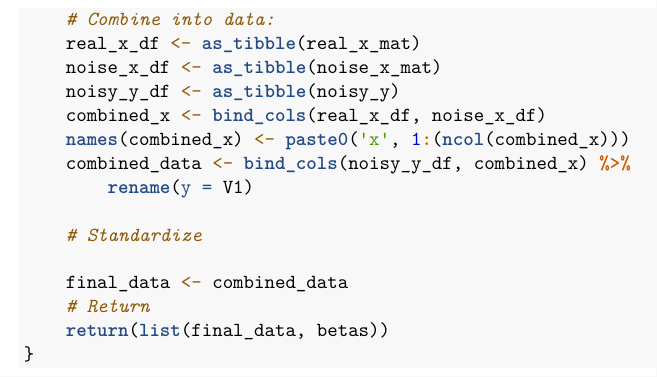
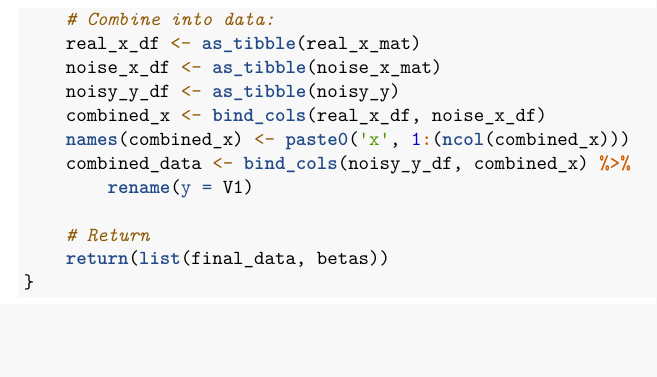
Before and after one commit to ssunger/Baysian_Stats_Jungle, an R Markdown document (A1/Bayesian Lasso.Rmd): part of page 4 of 4, cut so that both start at the same text, the shorter picture padded with empty space. Rendered offline with R 4.5, knitr and Pandoc, then LaTeX, with nearby package versions.

Commit message:
Update Bayesian Lasso.Rmd

```diff
--- a/A1/Bayesian Lasso.Rmd
+++ b/A1/Bayesian Lasso.Rmd
@@ -74,9 +74,6 @@ Generate_Dataset_BL <- function(num_predictors, num_noise, dataset_size, distrib
 	combined_data <- bind_cols(noisy_y_df, combined_x) %>%
 		rename(y = V1)
 
-	# Standardize
-
-	final_data <- combined_data
 	# Return
 	return(list(final_data, betas))
 }
```
